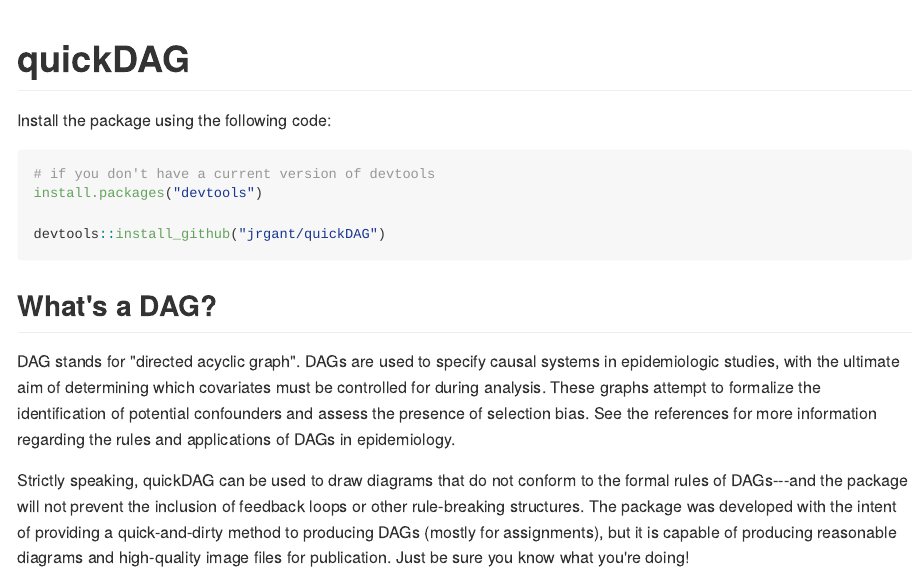
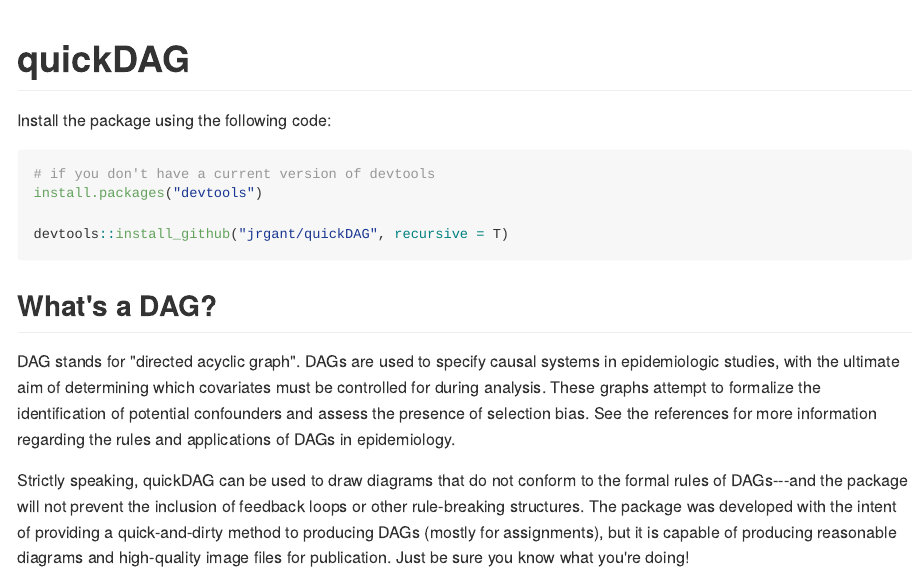
Before and after one commit to jrgant/quickdag, an R Markdown document (README.Rmd): the page in a window 1100 px wide, from its top. The pictures show the output file README.md that the author committed with the source, drawn offline in the style of GitHub.

Commit message:
Add recursive package load rec

````diff
--- a/README.Rmd
+++ b/README.Rmd
@@ -22,7 +22,7 @@ Install the package using the following code:
 # if you don't have a current version of devtools
 install.packages("devtools")
 
-devtools::install_github("jrgant/quickDAG")
+devtools::install_github("jrgant/quickDAG", recursive = T)
 ```
 
 ## What's a DAG?
````
Also changed, not shown: README.md, 1 other file.
